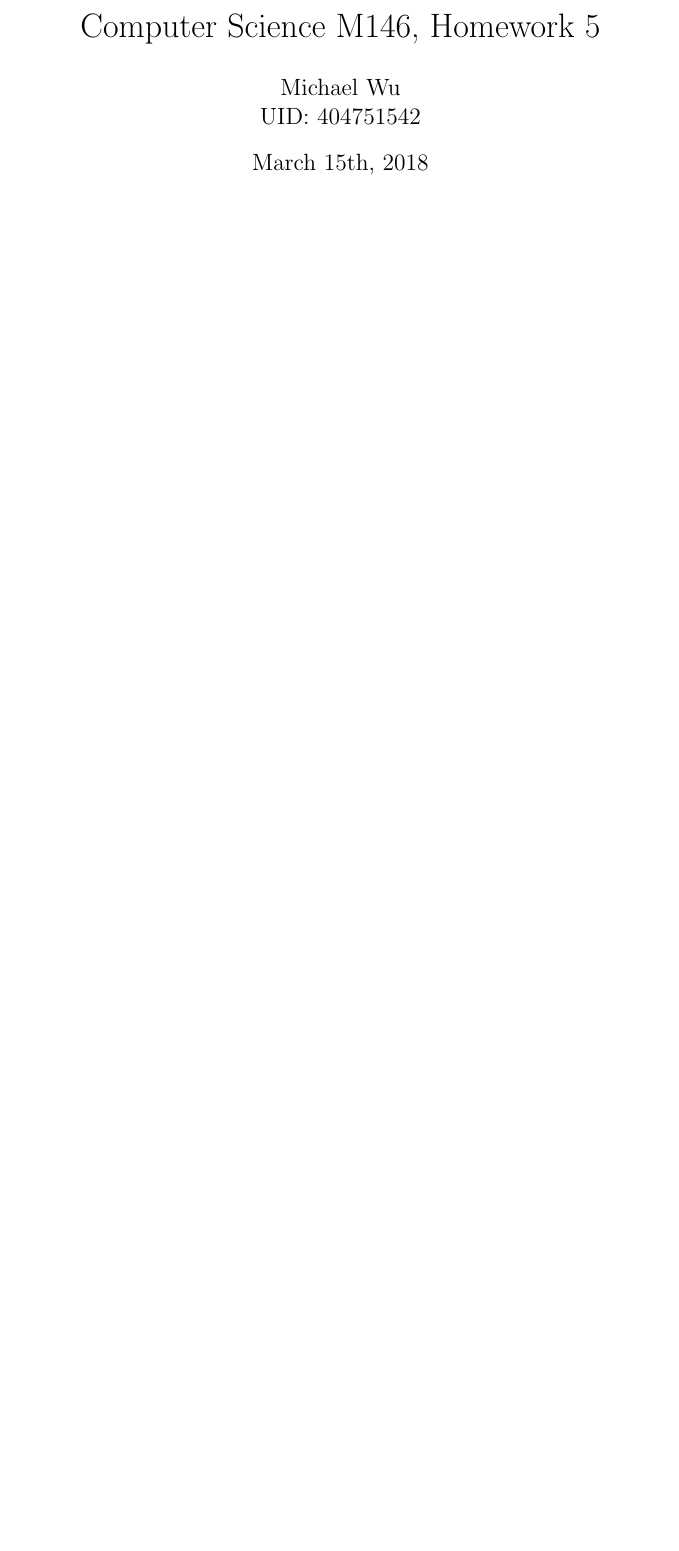
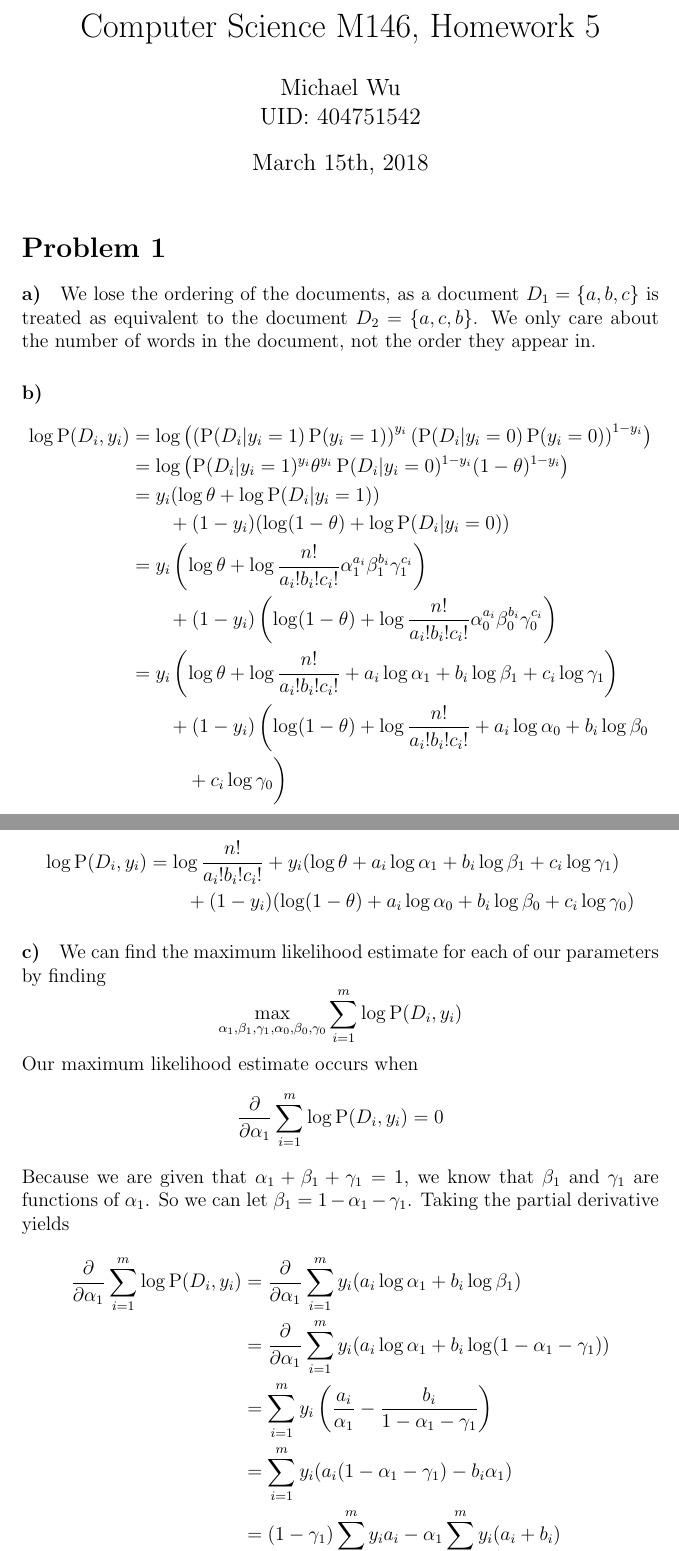
Before and after one commit to michaelwu756/CSM146, a LaTeX problem sheet (hw5/hw5.tex): part of the page before the commit and two parts of pages 1 and 2 of 5 after it, the two joined at a grey line, cut so that both start at the same text, the shorter picture padded with empty space. Compiled offline with pdfLaTeX.

Commit message:
answered problem 1

```diff
--- a/hw5/hw5.tex
+++ b/hw5/hw5.tex
@@ -6,3 +6,45 @@
 \author{Michael Wu\\UID: 404751542}
 \maketitle
 
+\section*{Problem 1}
+
+\paragraph{a)}
+
+We lose the ordering of the documents, as a document \(D_1=\{a,b,c\}\) is treated as equivalent to the document \(D_2=\{a,c,b\}\). We only
+care about the number of words in the document, not the order they appear in.
+
+\paragraph{b)}
+
+\begin{align*}
+        \log \operatorname{P}(D_i, y_i) &= \log\left(\left(\operatorname{P}(D_i|y_i=1)\operatorname{P}(y_i=1)\right)^{y_i}
+                \left(\operatorname{P}(D_i|y_i=0)\operatorname{P}(y_i=0)\right)^{1-y_i}\right)\\
+        &=\log \left(\operatorname{P}(D_i|y_i=1)^{y_i}\theta^{y_i}\operatorname{P}(D_i|y_i=0)^{1-y_i}(1-\theta)^{1-y_i}\right)\\
+        &=y_i(\log \theta + \log \operatorname{P}(D_i|y_i=1))\\
+        &\qquad+(1-y_i) (\log (1-\theta) + \log \operatorname{P}(D_i|y_i=0))\\
+        &=y_i\left(\log \theta + \log \frac{n!}{a_i!b_i!c_i!}\alpha_1^{a_i}\beta_1^{b_i}\gamma_1^{c_i}\right)\\
+        &\qquad+(1-y_i) \left(\log(1-\theta)+ \log \frac{n!}{a_i!b_i!c_i!}\alpha_0^{a_i}\beta_0^{b_i}\gamma_0^{c_i}\right)\\
+        &=y_i\left(\log \theta + \log \frac{n!}{a_i!b_i!c_i!}+a_i\log\alpha_1+b_i\log\beta_1+c_i\log\gamma_1\right)\\
+        &\qquad+(1-y_i) \left(\log(1-\theta)+ \log \frac{n!}{a_i!b_i!c_i!}+a_i\log\alpha_0+b_i\log\beta_0\right.\\
+        &\qquad\left.\phantom{\frac{0}{0}}+c_i\log\gamma_0\right)
+\end{align*}
+
+\begin{align*}
+        \log \operatorname{P}(D_i, y_i) &= \log \frac{n!}{a_i!b_i!c_i!} + y_i(\log \theta +a_i\log\alpha_1+b_i\log\beta_1+c_i\log\gamma_1)\\
+        &\qquad+(1-y_i)(\log(1-\theta)+a_i\log\alpha_0+b_i\log\beta_0+c_i\log\gamma_0)
+\end{align*}
+
+\paragraph{c)}
+
+We can find the maximum likelihood estimate for each of our parameters by finding
+\[\max_{\alpha_1,\beta_1,\gamma_1,\alpha_0,\beta_0,\gamma_0}\sum_{i=1}^m\log \operatorname{P}(D_i, y_i)\]
+Our maximum likelihood estimate occurs when
+\[\frac{\partial}{\partial \alpha_1}\sum_{i=1}^m\log \operatorname{P}(D_i, y_i)=0\]
+Because we are given that \(\alpha_1+\beta_1+\gamma_1=1\), we know that \(\beta_1\) and \(\gamma_1\) are functions of \(\alpha_1\). So we can let
+\(\beta_1=1-\alpha_1-\gamma_1\). Taking the partial derivative yields
+\begin{align*}
+        \frac{\partial}{\partial \alpha_1}\sum_{i=1}^m\log \operatorname{P}(D_i, y_i)&=\frac{\partial}{\partial \alpha_1}\sum_{i=1}^m y_i(a_i\log\alpha_1+b_i\log\beta_1)\\
+        &=\frac{\partial}{\partial \alpha_1}\sum_{i=1}^m y_i(a_i\log\alpha_1+b_i\log(1-\alpha_1-\gamma_1))\\
+        &=\sum_{i=1}^my_i\left(\frac{a_i}{\alpha_1}-\frac{b_i}{1-\alpha_1-\gamma_1}\right)\\
+        &=\sum_{i=1}^my_i(a_i(1-\alpha_1-\gamma_1)-b_i\alpha_1)\\
+        &=(1-\gamma_1)\sum_{i=1}^m y_ia_i-\alpha_1\sum_{i=1}^m y_i(a_i+b_i)\\
+\end{align*}
```
Also changed, not shown: hw5/hw5.tex (57 more changed lines).
